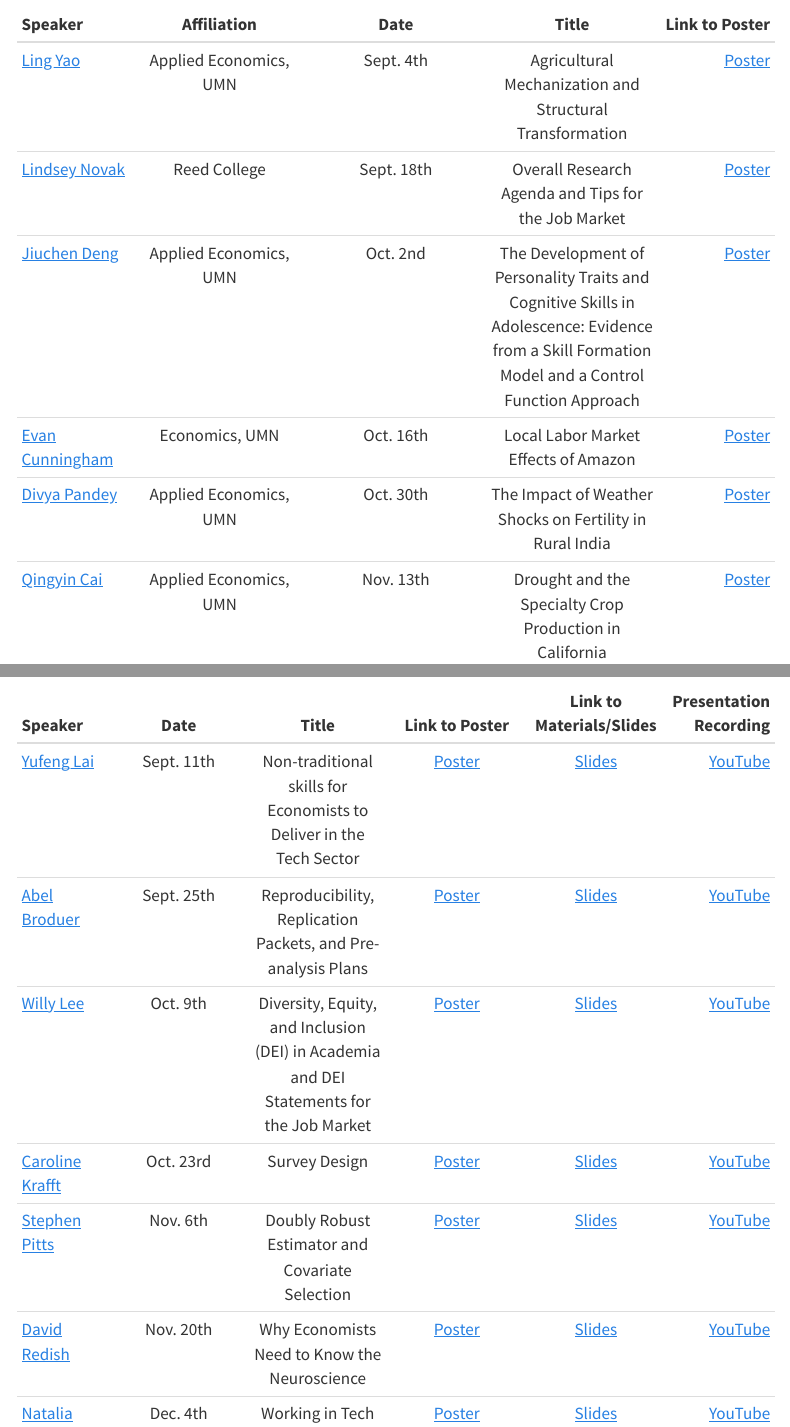
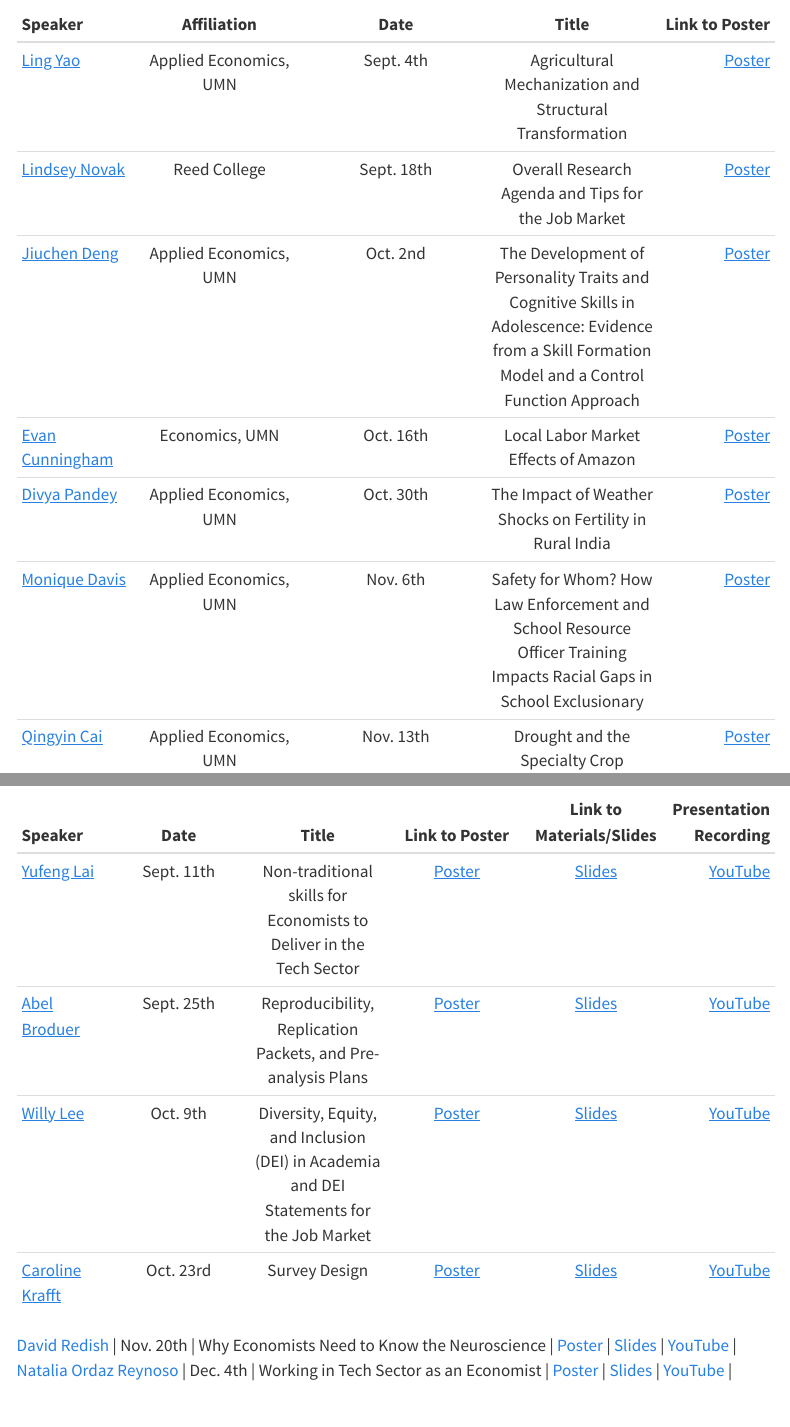
Before and after one commit to apecseminar/apecseminar.github.io, a Quarto document (seminar_main.qmd): the page in a window 1100 px wide, from 1830 px down, and a second part further down, joined at a grey line. Rendered offline with R 4.5, knitr and Pandoc in place of Quarto, with nearby package versions; menus at the side of the page are left out.

Commit message:
Added recording for caroline krafft and added monique davis presentation to main

```diff
--- a/seminar_main.qmd
+++ b/seminar_main.qmd
@@ -45,6 +45,7 @@ For further details on each event, in the  'Agenda' view, simply click on the ev
 | [Jiuchen Deng](https://sites.google.com/view/jiuchendeng/home)     | Applied Economics, UMN   |   Oct. 2nd  |  The Development of Personality Traits and Cognitive Skills in Adolescence: Evidence from a Skill Formation Model and a Control Function Approach | [Poster](/posters/2024_fall/jiuchen_deng_241002.pdf)    |
 | [Evan Cunningham](https://www.evanrcunningham.com/)     | Economics, UMN   |   Oct. 16th  |  Local Labor Market Effects of Amazon | [Poster](/posters/2024_fall/evan_cunningham_241016.pdf)    |
 | [Divya Pandey](https://divyapandey.me/)     | Applied Economics, UMN   |   Oct. 30th   |   The Impact of Weather Shocks on Fertility in Rural India | [Poster](/posters/2024_fall/divya_pandey_241030.pdf)    |
+| [Monique Davis](https://www.moniqueedavis.com/)     | Applied Economics, UMN   |   Nov. 6th  |   Safety for Whom? How Law Enforcement and School Resource Officer Training Impacts Racial Gaps in School Exclusionary | [Poster](/posters/2024_fall/monique_davis_241106.pdf)    |
 | [Qingyin Cai](https://www.qingyincai.com/)     | Applied Economics, UMN   |   Nov. 13th   |  Drought and the Specialty Crop Production in California | [Poster](/posters/2024_fall/qingyin_cai_241113.pdf)    |
 | [Yanxu Long](https://yanxulong.github.io/)     | Applied Economics, UMN   |   Nov. 27th  |  Payments for Ecosystem Services, Reforestation and Rural Livelihoods | [Poster](/posters/2024_fall/yanxu_long_241127.pdf)    |
 | [Ana Melissa Perez](https://apec.umn.edu/people/ana-melissa-perez-castano)     | Applied Economics, UMN   |   Dec. 11th   |  Mass Shootings and their Effects on Food Shopping Behavior | [Poster](/posters/2024_fall/ana_melissa_perez_241211.pdf)    |
@@ -67,8 +68,8 @@ Please find the current list of skills presenters below.
 | [Yufeng Lai](https://www.laiyufeng.com/)    |   Sept. 11th |  Non-traditional skills for Economists to Deliver in the Tech Sector | [Poster](/posters/2024_fall/yufeng_lai_240911.pdf)    | [Slides](/slides/2024_fall/slides_yufeng_lai_240911.pdf)  | [YouTube](https://www.youtube.com/watch?v=pSmrhKCYP84) |
 | [Abel Broduer](https://sites.google.com/site/abelbrodeur/)    |   Sept. 25th  |  Reproducibility, Replication Packets, and Pre-analysis Plans | [Poster](/posters/2024_fall/abel_broduer_240925.pdf)    | [Slides](/slides/2024_fall/slides_abel_broduer_240925.pdf)  | [YouTube](https://youtu.be/Sgc8DDrqKes) |
 | [Willy Lee](https://www.linkedin.com/in/willylee)    |   Oct. 9th  |  Diversity, Equity, and Inclusion (DEI) in Academia and DEI Statements for the Job Market | [Poster](/posters/2024_fall/willy_lee_241009.pdf)    | [Slides](https://docs.google.com/presentation/d/1_h7-TRhrEtxLRRf_VDQdV52Nkq250W0DHdLA49s44es/edit?usp=sharing)  | [YouTube](https://www.youtube.com/watch?v=8FNEwriuRIs) |
-| [Caroline Krafft](https://carolinekrafft.com/)    |   Oct. 23rd  |  Survey Design | [Poster](/posters/2024_fall/caroline_krafft_241023.pdf)    | [Slides](/slides/2024_fall/)  | [YouTube]() |
-| [Stephen Pitts](https://spittssj.github.io/)    |   Nov. 6th  |  Doubly Robust Estimator and Covariate Selection | [Poster](/posters/2024_fall/stephen_pitts_241106.pdf)    | [Slides](/slides/2024_fall/)  | [YouTube]() |
+| [Caroline Krafft](https://carolinekrafft.com/)    |   Oct. 23rd  |  Survey Design | [Poster](/posters/2024_fall/caroline_krafft_241023.pdf)    | [Slides](/slides/2024_fall/slides_caroline_krafft_241023.pdf)  | [YouTube](https://youtu.be/Ge_pyl7NkwA) |
+<!-- | [Stephen Pitts](https://spittssj.github.io/)    |   Nov. 6th  |  Doubly Robust Estimator and Covariate Selection | [Poster](/posters/2024_fall/stephen_pitts_241106.pdf)    | [Slides](/slides/2024_fall/)  | [YouTube]() |  -->
 | [David Redish](https://med.umn.edu/bio/david-redish)    |   Nov. 20th  |  Why Economists Need to Know the Neuroscience | [Poster](/posters/2024_fall/david_redish_241120.pdf)    | [Slides](/slides/2024_fall/)  | [YouTube]() |
 | [Natalia Ordaz Reynoso](https://www.nataliaordazreynoso.com/)    |   Dec. 4th  |  Working in Tech Sector as an Economist | [Poster](/posters/2024_fall/natalia_ordaz_reynoso_241204.pdf)    | [Slides](/slides/2024_fall/)  | [YouTube]() |
 
```
